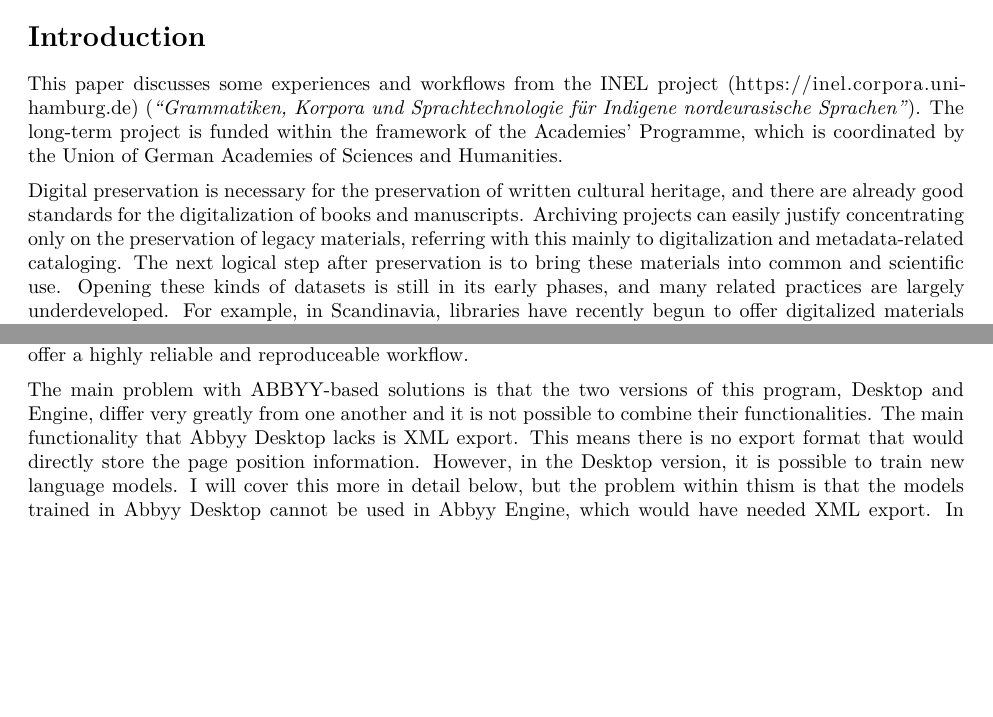
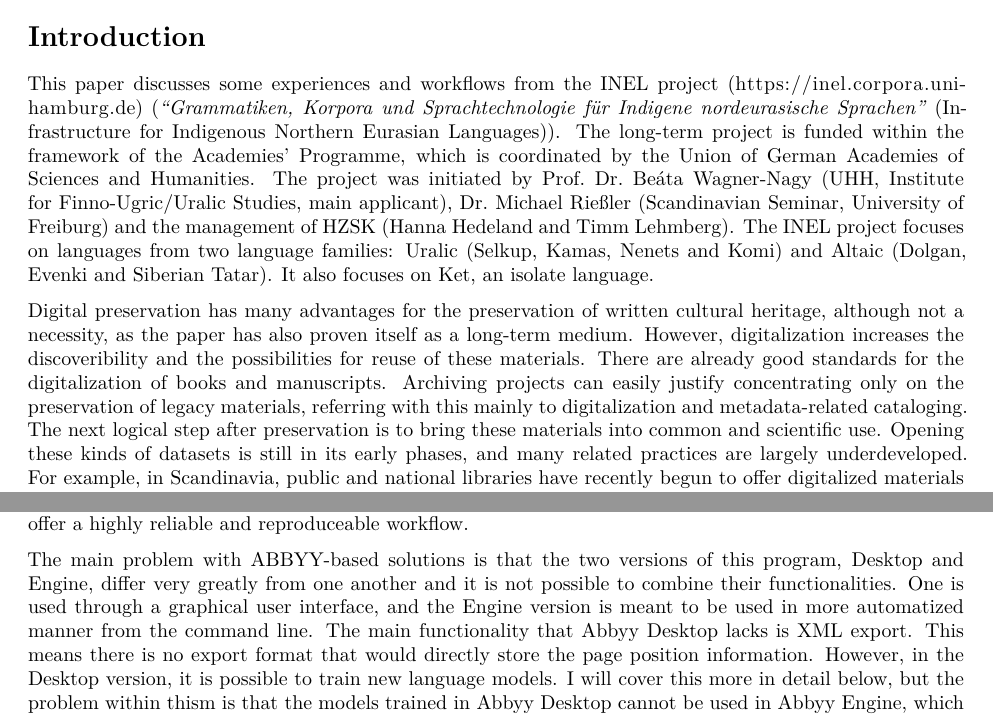
Before and after one commit to nikopartanen/syktyvkar2017, an R Markdown document (partanen2017a.Rmd): two parts of pages 1 and 4 of 10, joined at a grey line, cut so that both start at the same text, the shorter picture padded with empty space. Rendered offline with R 4.5, knitr and Pandoc, then LaTeX, with nearby package versions; a font, style sheet, LaTeX package, included part or bibliography that could not be used is replaced or left out.

Commit message:
added comments from Alex and Rogier

```diff
--- a/partanen2017a.Rmd
+++ b/partanen2017a.Rmd
@@ -18,14 +18,19 @@ knitr::opts_chunk$set(echo = TRUE)
 
 # Introduction
 
-This paper discusses some experiences and workflows from the [INEL project](https://github.com/nikopartanen/syktyvkar2017/blob/master/partanen2017a.pdf) (https://inel.corpora.uni-hamburg.de) (*"Grammatiken, Korpora und Sprachtechnologie für Indigene nordeurasische Sprachen"*).
+This paper discusses some experiences and workflows from the [INEL project](https://github.com/nikopartanen/syktyvkar2017/blob/master/partanen2017a.pdf) (https://inel.corpora.uni-hamburg.de) (*"Grammatiken, Korpora und Sprachtechnologie für Indigene nordeurasische Sprachen"* (Infrastructure for Indigenous Northern Eurasian Languages)).
 The long-term project is funded within the framework of the Academies’ Programme, which is coordinated by the Union of German Academies of Sciences and Humanities.
+The project was initiated by Prof. Dr. Beáta Wagner-Nagy (UHH, Institute for Finno-Ugric/Uralic Studies, main applicant), Dr. Michael Rießler (Scandinavian Seminar, University of Freiburg) and the management of HZSK (Hanna Hedeland and Timm Lehmberg).
+The INEL project focuses on languages from two language families: Uralic (Selkup, Kamas, Nenets and Komi) and Altaic (Dolgan, Evenki and Siberian Tatar).
+It also focuses on Ket, an isolate language.
 
-Digital preservation is necessary for the preservation of written cultural heritage, and there are already good standards for the digitalization of books and manuscripts.
+Digital preservation has many advantages for the preservation of written cultural heritage, although not a necessity, as the paper has also proven itself as a long-term medium.
+However, digitalization increases the discoveribility and the possibilities for reuse of these materials.
+There are already good standards for the digitalization of books and manuscripts.
 Archiving projects can easily justify concentrating only on the preservation of legacy materials, referring with this mainly to digitalization and metadata-related cataloging.
 The next logical step after preservation is to bring these materials into common and scientific use.
 Opening these kinds of datasets is still in its early phases, and many related practices are largely underdeveloped.
-For example, in Scandinavia, libraries have recently begun to offer digitalized materials for public use, although the focus has been mainly on publications before 1910 [@paakkonenEtAl2016a] (http://www.dlib.org/dlib/july16/paakkonen/07paakkonen.html).
+For example, in Scandinavia, public and national libraries have recently begun to offer digitalized materials for public use, although the focus has been mainly on publications before 1910 [@paakkonenEtAl2016a] (http://www.dlib.org/dlib/july16/paakkonen/07paakkonen.html).
 Within language documentation projects, the concept of open data is barely discussed, and the most of the data seems to be behind variously restricted licenses or, alternatively, with limitations to only academic use.
 In many cases this is needed due to personal privacy issues related to the nature of data collected from human subjects.
 However, in part, this must also be connected to a lack of knowledge and good practices regarding licensing and data sharing.
@@ -146,6 +151,7 @@ The former is used with good success in many large projects, for example in the
 Tesseract, and its derivations such as [OCRicola](https://sourceforge.net/projects/ocricola), are entirely open source and highly trainable, but they offer only the very core functionality of OCR recognition and thereby must be used in conjunction with different tools, and, at least in INEL, we have not yet found a good combination of tools that could offer a highly reliable and reproduceable workflow.
 
 The main problem with ABBYY-based solutions is that the two versions of this program, Desktop and Engine, differ very greatly from one another and it is not possible to combine their functionalities.
+One is used through a graphical user interface, and the Engine version is meant to be used in more automatized manner from the command line.
 The main functionality that Abbyy Desktop lacks is XML export.
 This means there is no export format that would directly store the page position information.
 However, in the Desktop version, it is possible to train new language models.
```
Also changed, not shown: partanen2017a.Rmd (12 more changed lines).
